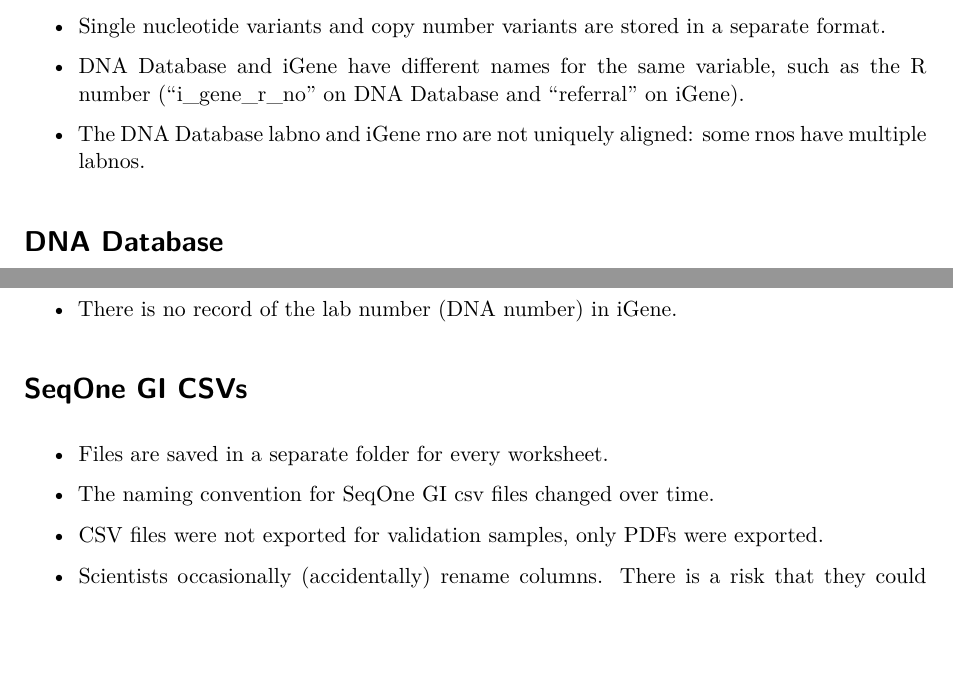
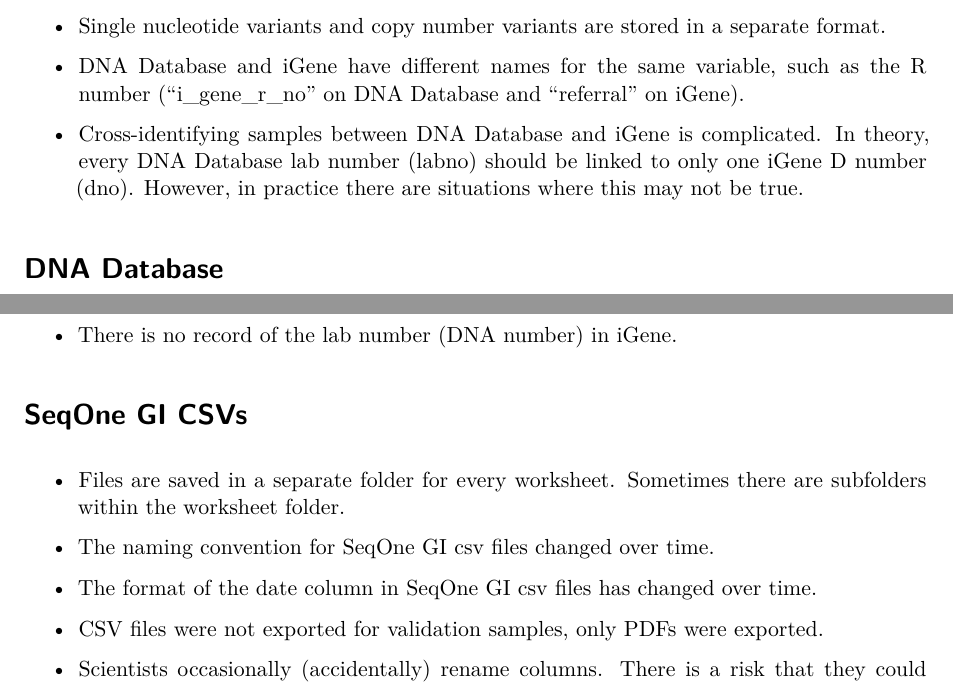
Before and after one commit to joe-m-shaw/ovarian_cancer, a Quarto document (documents/data_notes.qmd): two parts of pages 1 and 2 of 2, joined at a grey line, cut so that both start at the same text, the shorter picture padded with empty space. Rendered offline with R 4.5, knitr and Pandoc in place of Quarto, then LaTeX, with nearby package versions.

Commit message:
Update data notes

```diff
--- a/documents/data_notes.qmd
+++ b/documents/data_notes.qmd
@@ -18,7 +18,9 @@
 
 -   DNA Database and iGene have different names for the same variable, such as the R number ("i_gene_r_no" on DNA Database and "referral" on iGene).
 
--   The DNA Database labno and iGene rno are not uniquely aligned: some rnos have multiple labnos.
+-   Cross-identifying samples between DNA Database and iGene is complicated.
+    In theory, every DNA Database lab number (labno) should be linked to only one iGene D number (dno).
+    However, in practice there are situations where this may not be true.
 
 # DNA Database
 
@@ -49,8 +51,11 @@
 # SeqOne GI CSVs
 
 -   Files are saved in a separate folder for every worksheet.
+    Sometimes there are subfolders within the worksheet folder.
 
 -   The naming convention for SeqOne GI csv files changed over time.
+
+-   The format of the date column in SeqOne GI csv files has changed over time.
 
 -   CSV files were not exported for validation samples, only PDFs were exported.
 
```
